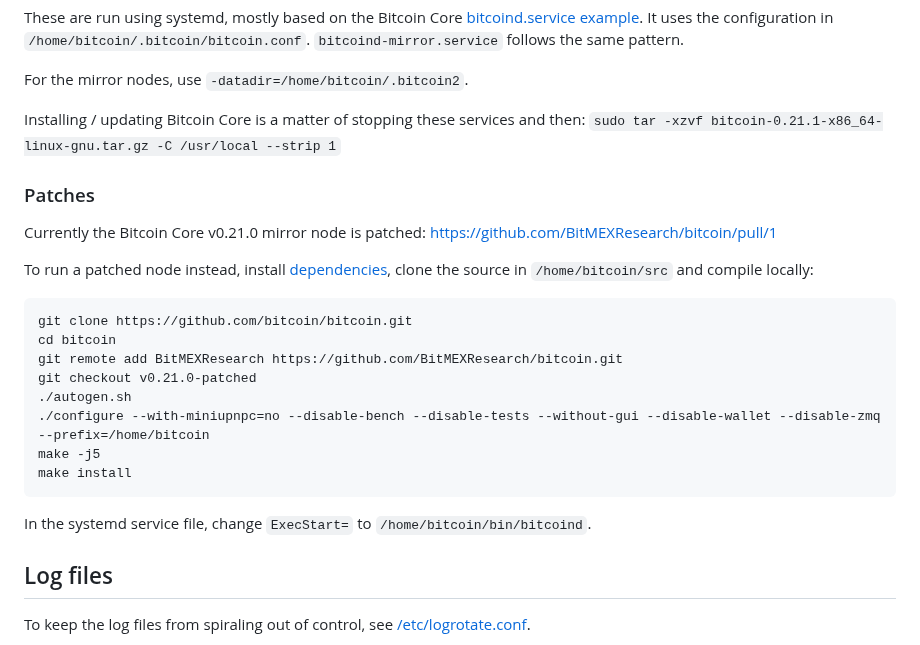
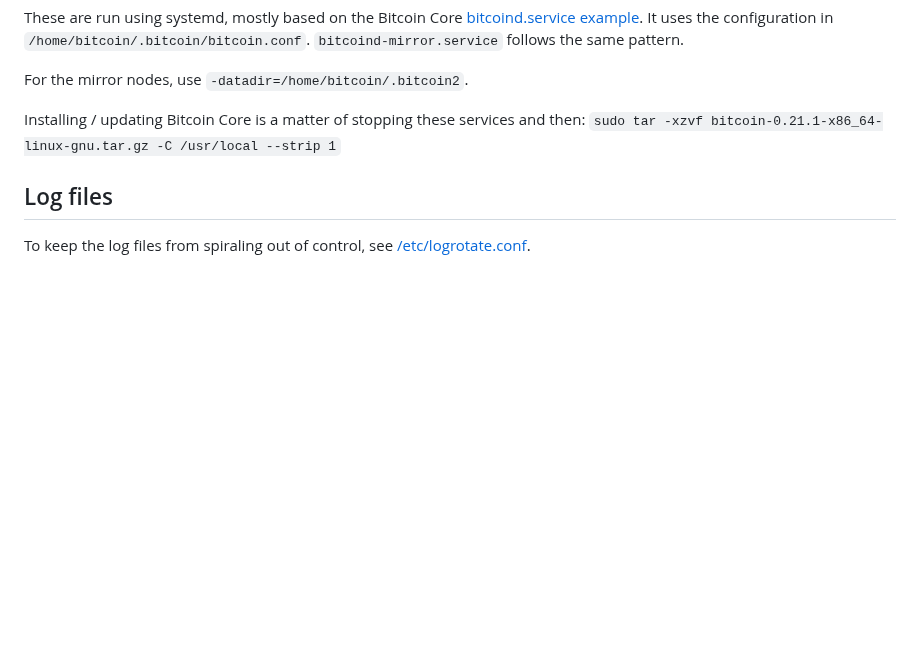
Before and after one commit to jonathanbier/forkmonitor, a Markdown page: DEPLOYMENT.md, the part around the change. GitHub-like rendering; blank space fills up the shorter version.

Commit message:
Drop node about patching nodes

````diff
--- a/DEPLOYMENT.md
+++ b/DEPLOYMENT.md
@@ -81,25 +81,6 @@ For the mirror nodes, use `-datadir=/home/bitcoin/.bitcoin2`.
 
 Installing / updating Bitcoin Core is a matter of stopping these services and then: `sudo tar -xzvf bitcoin-0.21.1-x86_64-linux-gnu.tar.gz -C /usr/local --strip 1`
 
-### Patches
-
-Currently the Bitcoin Core v0.21.0 mirror node is patched: https://github.com/BitMEXResearch/bitcoin/pull/1
-
-To run a patched node instead, install [dependencies](https://github.com/bitcoin/bitcoin/blob/master/doc/build-unix.md#linux-distribution-specific-instructions), clone the source in `/home/bitcoin/src` and compile locally:
-
-```
-git clone https://github.com/bitcoin/bitcoin.git
-cd bitcoin
-git remote add BitMEXResearch https://github.com/BitMEXResearch/bitcoin.git
-git checkout v0.21.0-patched
-./autogen.sh
-./configure --with-miniupnpc=no --disable-bench --disable-tests --without-gui --disable-wallet --disable-zmq --prefix=/home/bitcoin
-make -j5
-make install
-```
-
-In the systemd service file, change `ExecStart=` to `/home/bitcoin/bin/bitcoind`.
-
 ## Log files
 
 To keep the log files from spiraling out of control, see [/etc/logrotate.conf](deploy/etc/logrotate.conf).
````
